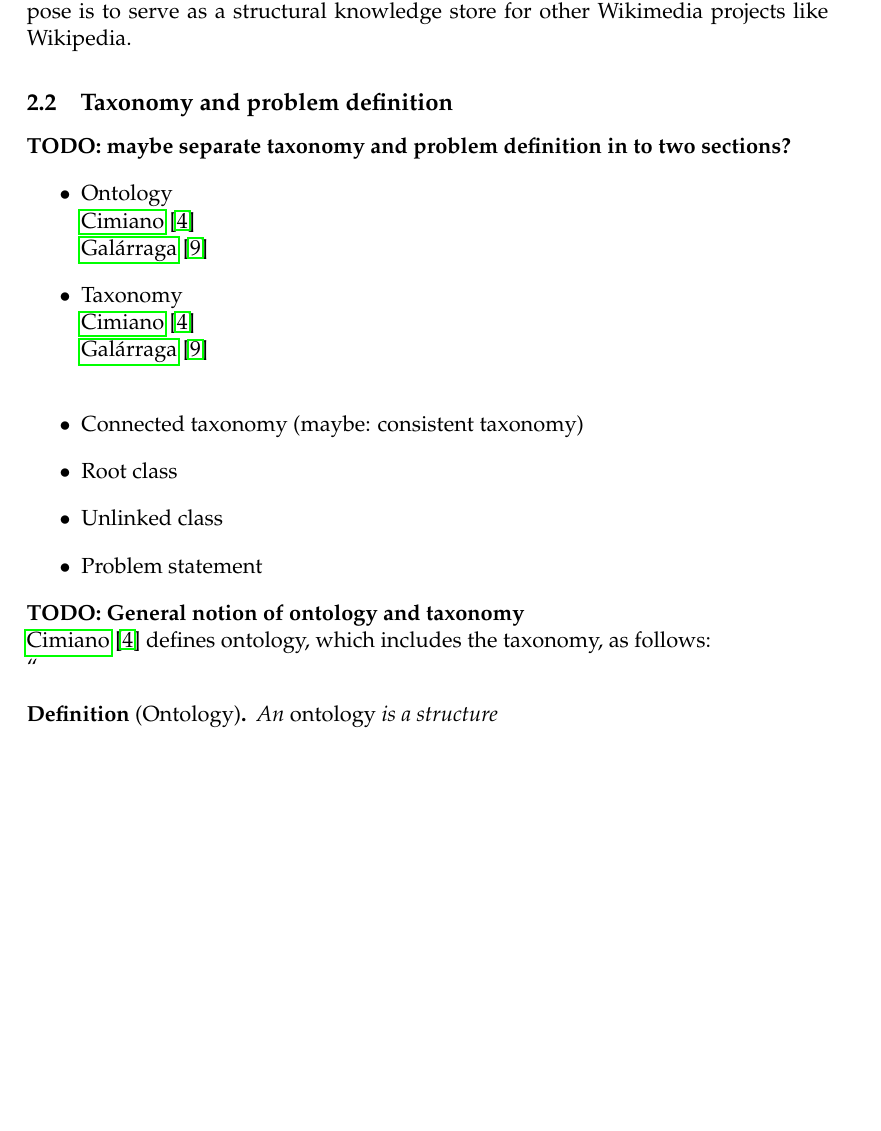
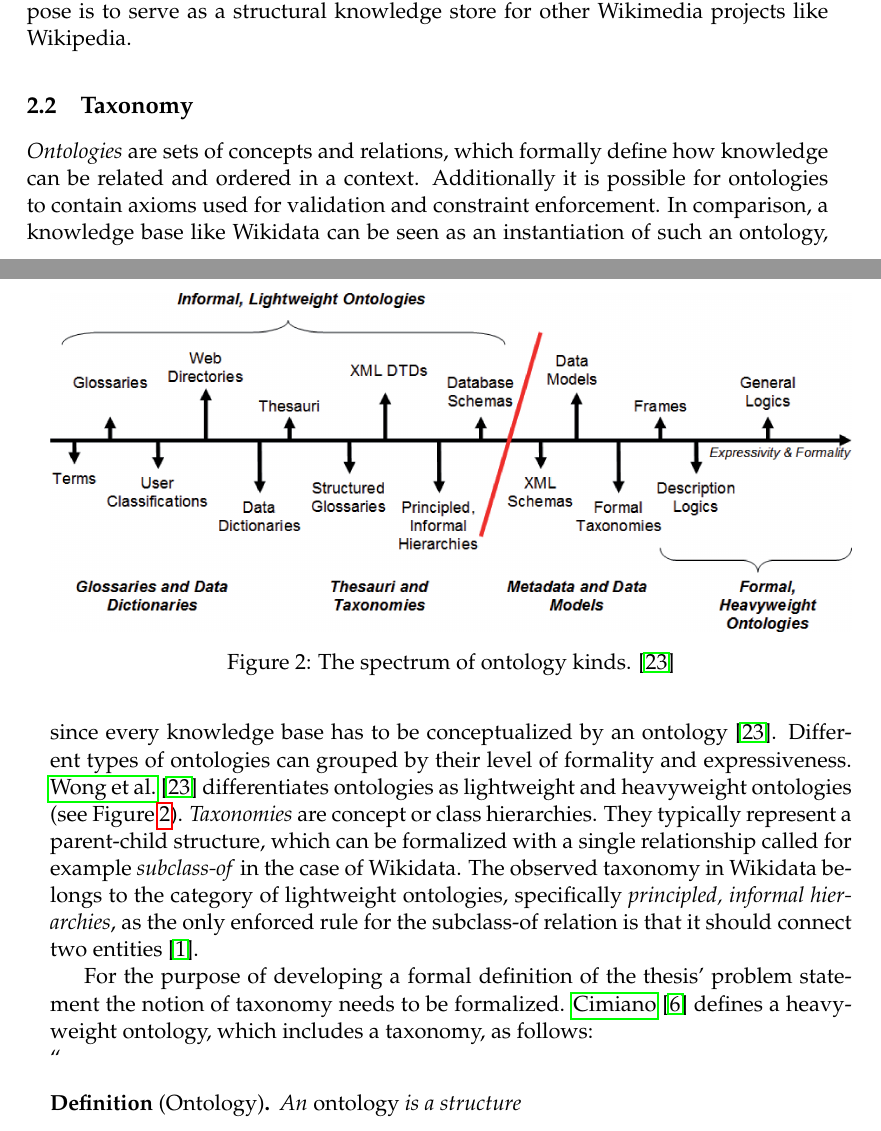
Before and after one commit to AlexBaier/bachelorthesis, a LaTeX thesis (thesis/thesis.ltx, which reads thesis/foundations.ltx): part of page 9 of 21 before the commit and two parts of pages 9 and 10 of 22 after it, the two joined at a grey line, cut so that both start at the same text, the shorter picture padded with empty space. The pictures show the PDF file thesis/thesis.pdf that the author committed with the source.

Commit message:
Finished foundations/taxonomy.

```diff
--- a/thesis/foundations.ltx
+++ b/thesis/foundations.ltx
@@ -4,3 +4,6 @@
 \fullcite{Galarraga2016}\\
 Wikidata is a open, collaborative and user-driven knowledge base. Its main purpose is to serve as a structural knowledge store for other
 Wikimedia projects like Wikipedia.
+\begin{figure}
+\centering
+\includegraphics[width=\textwidth]{images/foundations/item_example.png}
@@ -7,21 +13,24 @@ Wikimedia projects like Wikipedia.
 
 
-\subsection{Taxonomy and problem definition}
-\textbf{TODO: maybe separate taxonomy and problem definition in to two sections?}
-\begin{itemize}
-\item Ontology\\
-	\fullcite{Cimiano2006}\\
-	\fullcite{Galarraga2016}
-\item Taxonomy\\
-	\fullcite{Cimiano2006}\\
-	\fullcite{Galarraga2016}\\
-\item Connected taxonomy (maybe: consistent taxonomy)
-\item Root class
-\item Unlinked class
-\item Problem statement
-\end{itemize}
-\textbf{TODO: General notion of ontology and taxonomy}\\
-\fullcite{Cimiano2006} defines ontology, which includes the taxonomy, as follows:\\
+\subsection{Taxonomy}
+
+\textit{Ontologies} are sets of concepts and relations, which formally define how knowledge can be related and ordered in a context. Additionally it is possible for ontologies to
+contain axioms used for validation and constraint enforcement. In comparison, a knowledge base like Wikidata can be seen as an instantiation of such an ontology,
+since every knowledge base has to be conceptualized by an ontology \cite{Wong2012}. Different types of ontologies can grouped by their level of formality and expressiveness.
+\fullcite{Wong2012} differentiates ontologies as lightweight and heavyweight ontologies (see Figure~\ref{fig:ontology spectrum}).
+\textit{Taxonomies} are concept or class hierarchies.
+They typically represent a parent-child structure, which can be formalized with a single relationship called for example \textit{subclass-of} in the case of Wikidata.
+The observed taxonomy in Wikidata belongs to the category of lightweight ontologies, specifically \textit{principled, informal hierarchies},
+as the only enforced rule for the subclass-of relation is that it should connect two entities \cite{WikidataP279}.
+\begin{figure}
+\centering
+\includegraphics[width=\textwidth]{images/foundations/wong2012_spectrum_of_ontology_kinds.png}
+\caption{The spectrum of ontology kinds. \cite{Wong2012}}
+\label{fig:ontology spectrum}
+\end{figure}
+
+For the purpose of developing a formal definition of the thesis' problem statement the notion of taxonomy needs to be formalized.
+\fullcite{Cimiano2006} defines a heavyweight ontology, which includes a taxonomy, as follows:\\
 ``
 	\begin{definition*}[Ontology]\label{Ontology}
 		An \textnormal{ontology} is a structure
```
Also changed, not shown: thesis/bibliography.bib (+33 -21 lines), thesis/thesis.ltx (+0 -1 lines), thesis/images/foundations/item_example.png (added), thesis/images/foundations/knn_example.pdf (renamed from thesis/images/knn_example.pdf), thesis/images/foundations/wong2012_spectrum_of_ontology_kinds.png (added), thesis/thesis.pdf, thesis/foundations.ltx (52 more changed lines), 2 other files.
